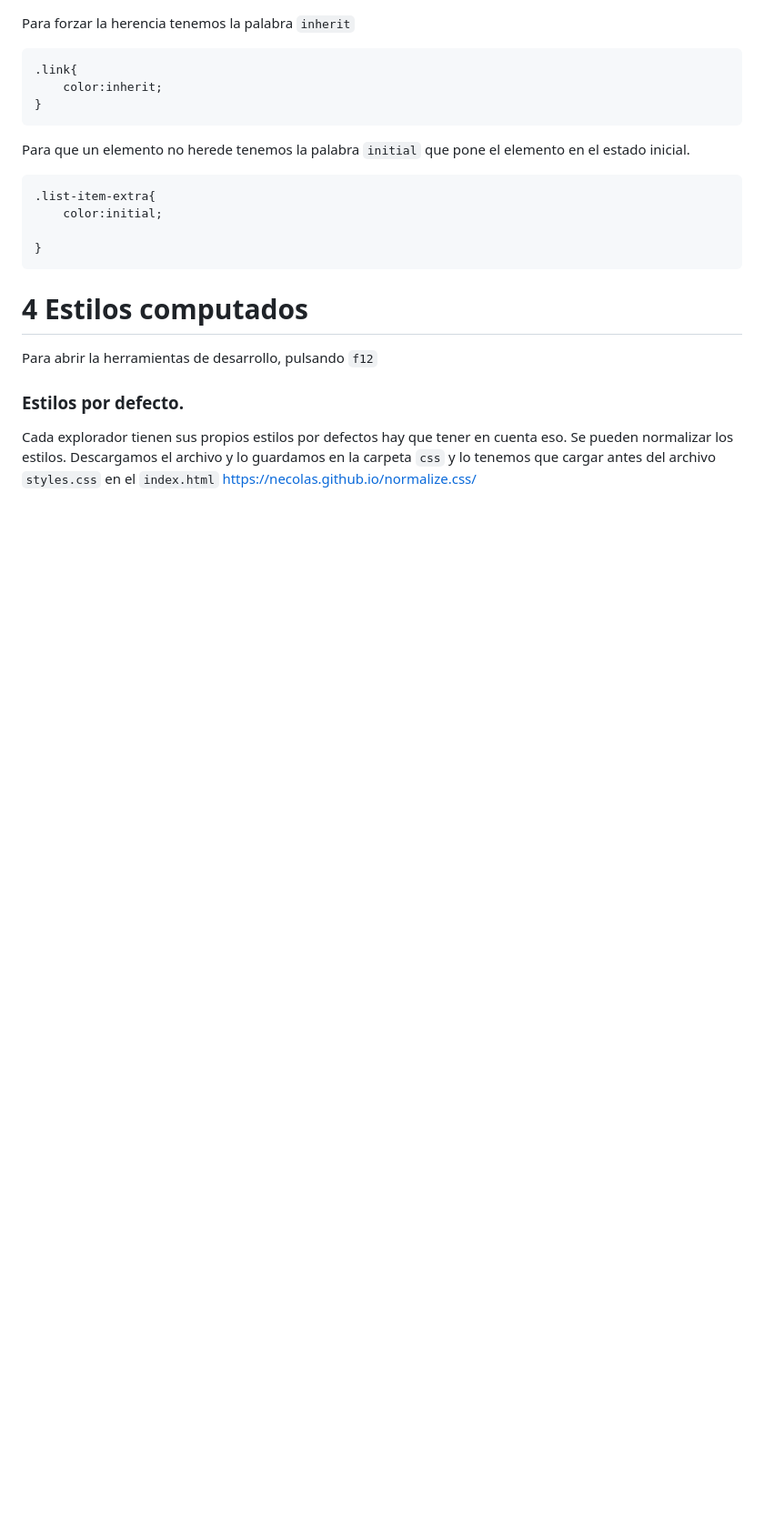
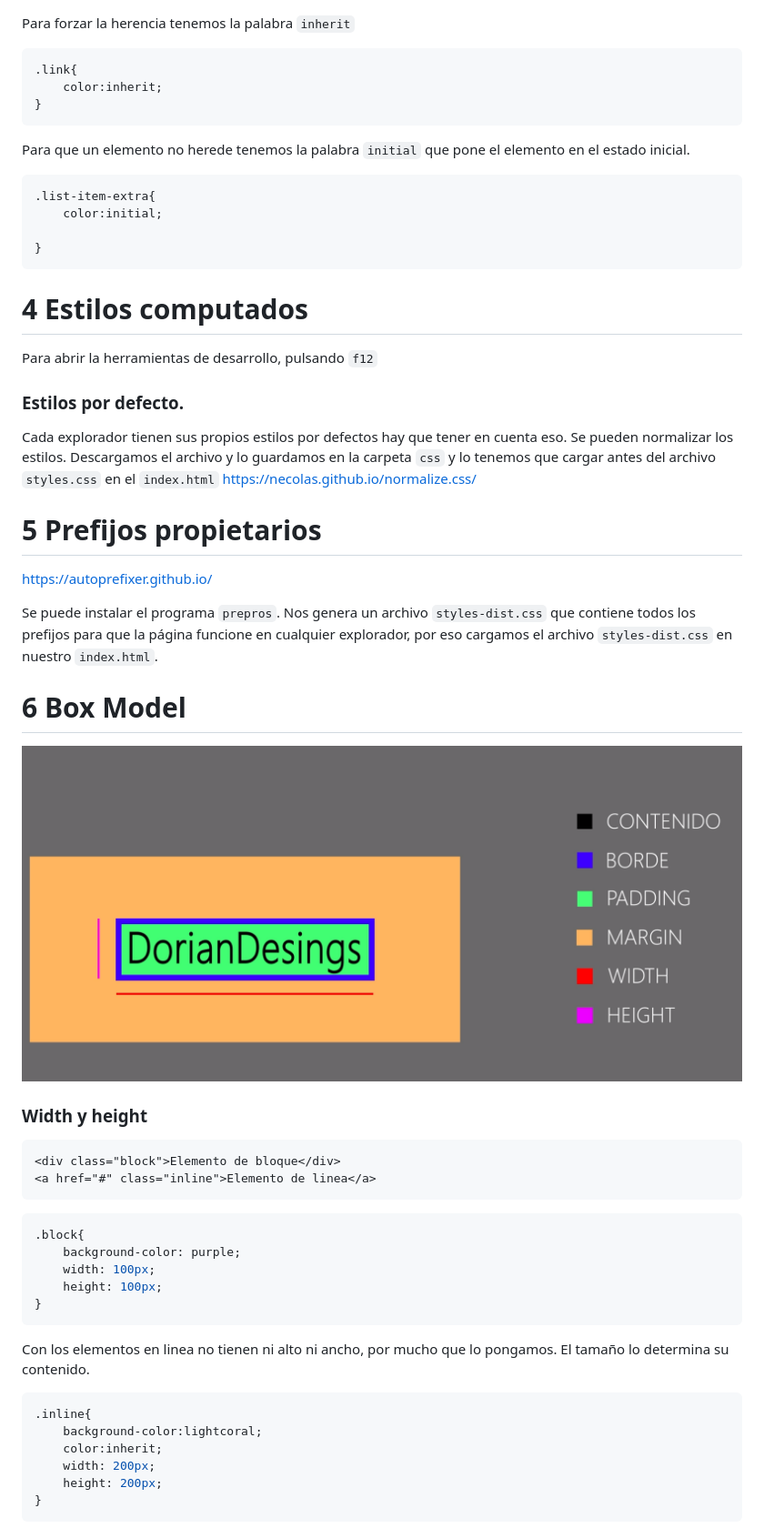
Before and after one commit to HTML-CSS-andJAVASCRIPT/3-CSS-Fundamentos-CSS, a Markdown page: README.md, the part around the change. Shown: that part at 91% size. Rendered like a GitHub page; pictures changed too: 001.png (added); blank space fills up the shorter version.

Commit message:
box model

```diff
--- a/README.md
+++ b/README.md
@@ -70,3 +70,33 @@ Cada explorador tienen sus propios estilos por defectos hay que tener en cuenta
 Se pueden normalizar los estilos.
 Descargamos el archivo y lo guardamos en la carpeta `css` y lo tenemos que cargar antes del archivo `styles.css` en el `index.html`
 https://necolas.github.io/normalize.css/
+
+# 5 Prefijos propietarios
+
+https://autoprefixer.github.io/
+
+Se puede instalar el programa `prepros`. Nos genera un archivo `styles-dist.css` que contiene todos los prefijos para que la página funcione en cualquier explorador, por eso cargamos el archivo `styles-dist.css` en nuestro `index.html`.
+
+# 6 Box Model
+![img](001.png)
+### Width y height
+~~~html
+<div class="block">Elemento de bloque</div>
+<a href="#" class="inline">Elemento de linea</a>
+~~~
+~~~css
+.block{
+    background-color: purple;
+    width: 100px;
+    height: 100px;
+}
+~~~
+Con los elementos en linea no tienen ni alto ni ancho, por mucho que lo pongamos. El tamaño lo determina su contenido.
+~~~css
+.inline{
+    background-color:lightcoral;
+    color:inherit;
+    width: 200px;
+    height: 200px;
+}
+~~~
```
Also changed, not shown: 6 other files.
